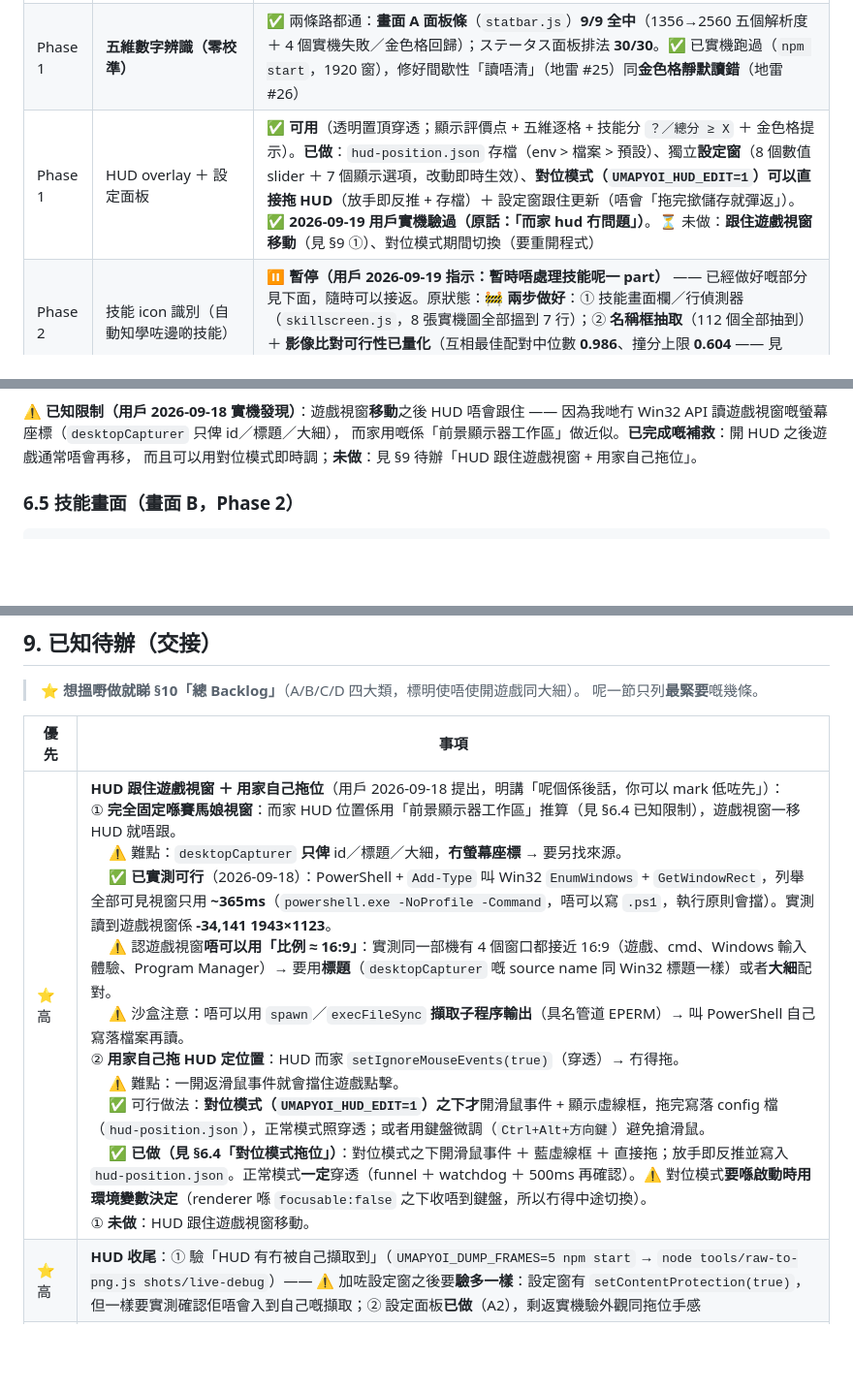
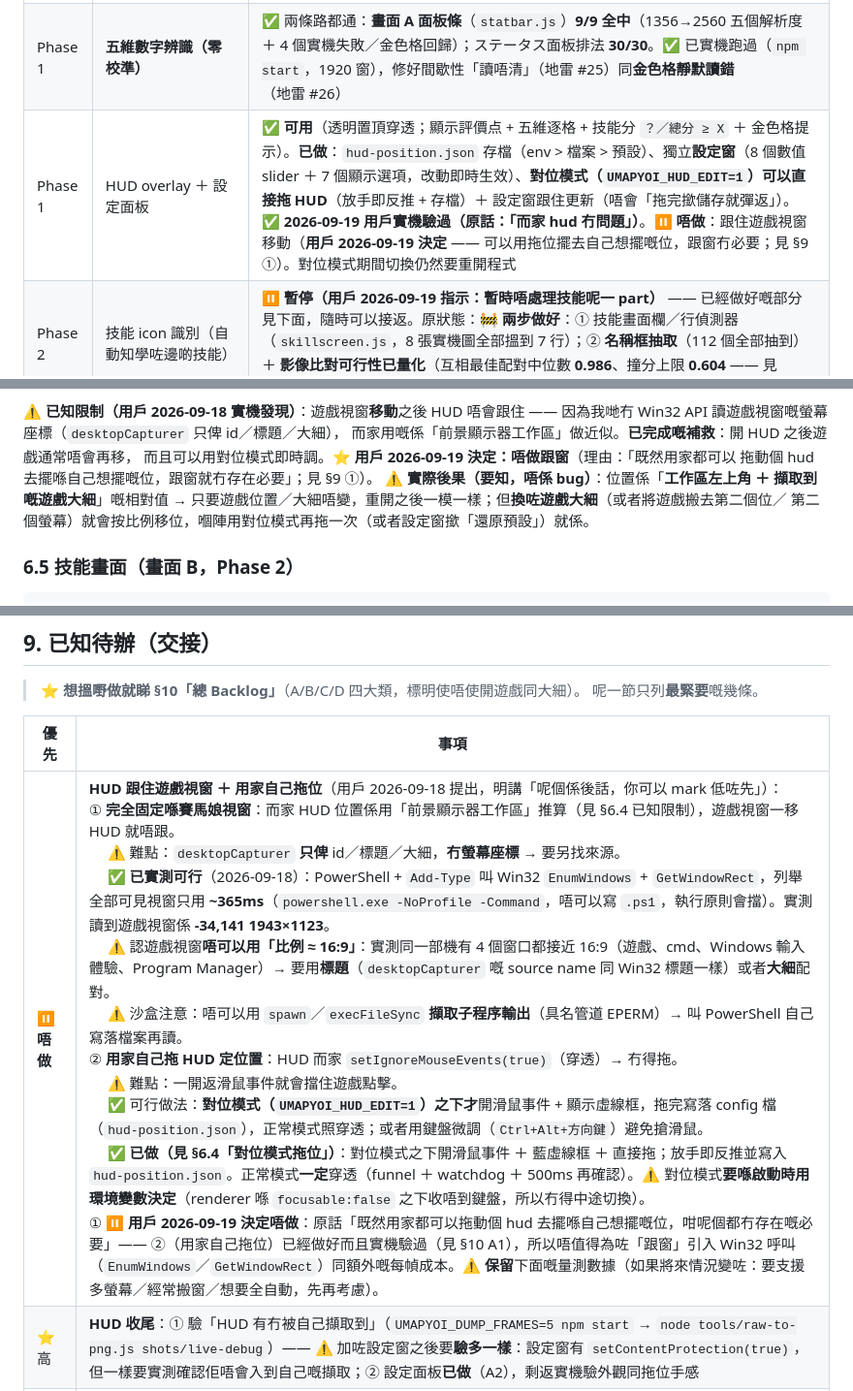
Before and after one commit to DonutCanEat/umapyoi-score-realtime-calculator, a Markdown page: AGENTS.md, 3 parts joined by grey strips. Shown at 97% size. GitHub-like rendering; blank space fills up the shorter version.

Commit message:
﻿docs(hud): 記低「HUD 跟住遊戲視窗移動 = 唔做」（用戶 2026-09-19 決定）
用戶原話：「既然用家都可以拖動個 hud 去擺喺自己想擺嘅位，咁呢個都冇存在嘅必要」。
⚠️ 一定要 mark 低 —— 佢原本喺 §9 係「⭐ 高」優先，唔改嘅話下一個 agent（或者我自己）
會再提案做，白白引入 Win32 呼叫（`EnumWindows`／`GetWindowRect`）同每幀成本。

改動（5 處，全部係狀態／優先度，冇動程式碼）：
- §1 現況：HUD 一行由「⏳ 未做」改成「⏸️ **唔做**（用戶 2026-09-19 決定）」。
- §6.4「已知限制」：改成「已決定唔做」，並如實寫清**實際後果**（位置係「工作區左上角
  ＋ 擷取到嘅遊戲大細」嘅相對值 → 遊戲大細／位置唔變就重開一樣；換大細或者搬窗就會
  按比例移位，用對位模式再拖一次即可）。⚠️ 明講「呢個唔係 bug」。
- §9 待辦：優先欄 `⭐ 高` → `⏸️ **唔做**`；① 寫明決定、理由同保留嘅量測數據。
- §10 B1：刪除線 ＋ ⏸️ 唔做（量測數據保留，將來要返先睇）。

（未動任何程式碼；`npm.cmd test` 198/198 維持。）

```diff
--- a/AGENTS.md
+++ b/AGENTS.md
@@ -63,7 +63,7 @@ scope 用：`vision`（影像）／`score`（計分核心）／`skills`／`elect
 | Phase 0 | 技能資料庫（1323 招）＋ 進化技能 override | ✅ |
 | Phase 1 | 畫面擷取（`npm start` 跑得通）| ✅ |
 | Phase 1 | **五維數字辨識（零校準）** | ✅ 兩條路都通：**畫面 A 面板條**（`statbar.js`）**9/9 全中**（1356→2560 五個解析度 ＋ 4 個實機失敗／金色格回歸）；ステータス面板排法 **30/30**。✅ 已實機跑過（`npm start`，1920 窗），修好間歇性「讀唔清」（地雷 #25）同**金色格靜默讀錯**（地雷 #26）|
-| Phase 1 | HUD overlay ＋ 設定面板 | ✅ **可用**（透明置頂穿透；顯示評價点 + 五維逐格 + 技能分 `？／總分 ≥ X` ＋ 金色格提示）。**已做**：`hud-position.json` 存檔（env > 檔案 > 預設）、獨立**設定窗**（8 個數值 slider ＋ 7 個顯示選項，改動即時生效）、**對位模式（`UMAPYOI_HUD_EDIT=1`）可以直接拖 HUD**（放手即反推 + 存檔）＋ 設定窗跟住更新（唔會「拖完撳儲存就彈返」）。✅ **2026-09-19 用戶實機驗過（原話：「而家 hud 冇問題」）**。⏳ 未做：**跟住遊戲視窗移動**（見 §9 ①）、對位模式期間切換（要重開程式）|
+| Phase 1 | HUD overlay ＋ 設定面板 | ✅ **可用**（透明置頂穿透；顯示評價点 + 五維逐格 + 技能分 `？／總分 ≥ X` ＋ 金色格提示）。**已做**：`hud-position.json` 存檔（env > 檔案 > 預設）、獨立**設定窗**（8 個數值 slider ＋ 7 個顯示選項，改動即時生效）、**對位模式（`UMAPYOI_HUD_EDIT=1`）可以直接拖 HUD**（放手即反推 + 存檔）＋ 設定窗跟住更新（唔會「拖完撳儲存就彈返」）。✅ **2026-09-19 用戶實機驗過（原話：「而家 hud 冇問題」）**。⏸️ **唔做**：跟住遊戲視窗移動（**用戶 2026-09-19 決定** —— 可以用拖位擺去自己想擺嘅位，跟窗冇必要；見 §9 ①）。對位模式期間切換仍然要重開程式 |
 | Phase 2 | 技能 icon 識別（自動知學咗邊啲技能）| ⏸️ **暫停（用戶 2026-09-19 指示：暫時唔處理技能呢一 part）** —— 已經做好嘅部分見下面，隨時可以接返。原狀態：🚧 **兩步做好**：① 技能畫面欄／行偵測器（`skillscreen.js`，8 張實機圖全部搵到 7 行）；② **名稱框抽取**（112 個全部抽到）＋ **影像比對可行性已量化**（互相最佳配對中位數 **0.986**、撞分上限 **0.604** —— 見 `docs/skill-screen.md` §5）。⏳ 未做：接上**候選名單**（見 §9）|
 | Phase 3 | what-if 模擬（加一招加幾多分／Pt）、成長曲線 | 未開始 |
 | Phase 4 | 事件選項助手（已 mark，見 `docs/vision-design.md` §5.5）| 暫緩 |
@@ -766,7 +766,11 @@ focus，**Ctrl+R 就踩得到**）就唔會再收到 view → 只要狀態唔變
 ⚠️ **已知限制（用戶 2026-09-18 實機發現）**：遊戲視窗**移動**之後 HUD 唔會跟住 ——
 因為我哋冇 Win32 API 讀遊戲視窗嘅螢幕座標（`desktopCapturer` 只俾 id／標題／大細），
 而家用嘅係「前景顯示器工作區」做近似。**已完成嘅補救**：開 HUD 之後遊戲通常唔會再移，
-而且可以用對位模式即時調；**未做**：見 §9 待辦「HUD 跟住遊戲視窗 + 用家自己拖位」。
+而且可以用對位模式即時調。⭐ **用戶 2026-09-19 決定：唔做跟窗**（理由：「既然用家都可以
+拖動個 hud 去擺喺自己想擺嘅位，跟窗就冇存在必要」；見 §9 ①）。
+⚠️ **實際後果（要知，唔係 bug）**：位置係「**工作區左上角 ＋ 擷取到嘅遊戲大細**」嘅相對值
+→ 只要遊戲位置／大細唔變，重開之後一模一樣；但**換咗遊戲大細**（或者將遊戲搬去第二個位／
+第二個螢幕）就會按比例移位，嗰陣用對位模式再拖一次（或者設定窗撳「還原預設」）就係。
 
 ### 6.5 技能畫面（畫面 B，Phase 2）
 
@@ -874,7 +878,7 @@ uma1-p1 → uma1-p2 啱啱好併 **2** 行（＝兩頁重疊 2 行）、uma3 併
 
 | 優先 | 事項 |
 |---|---|
-| ⭐ 高 | **HUD 跟住遊戲視窗 ＋ 用家自己拖位**（用戶 2026-09-18 提出，明講「呢個係後話，你可以 mark 低咗先」）：<br>① **完全固定喺賽馬娘視窗**：而家 HUD 位置係用「前景顯示器工作區」推算（見 §6.4 已知限制），遊戲視窗一移 HUD 就唔跟。<br>　 ⚠️ 難點：`desktopCapturer` **只俾** id／標題／大細，**冇螢幕座標** → 要另找來源。<br>　 ✅ **已實測可行**（2026-09-18）：PowerShell + `Add-Type` 叫 Win32 `EnumWindows` + `GetWindowRect`，列舉全部可見視窗只用 **~365ms**（`powershell.exe -NoProfile -Command`，唔可以寫 `.ps1`，執行原則會擋）。實測讀到遊戲視窗係 **-34,141 1943×1123**。<br>　 ⚠️ 認遊戲視窗**唔可以用「比例 ≈ 16:9」**：實測同一部機有 4 個窗口都接近 16:9（遊戲、cmd、Windows 輸入體驗、Program Manager）→ 要用**標題**（`desktopCapturer` 嘅 source name 同 Win32 標題一樣）或者**大細**配對。<br>　 ⚠️ 沙盒注意：唔可以用 `spawn`／`execFileSync` **擷取子程序輸出**（具名管道 EPERM）→ 叫 PowerShell 自己寫落檔案再讀。<br>② **用家自己拖 HUD 定位置**：HUD 而家 `setIgnoreMouseEvents(true)`（穿透）→ 冇得拖。<br>　 ⚠️ 難點：一開返滑鼠事件就會擋住遊戲點擊。<br>　 ✅ 可行做法：**對位模式（`UMAPYOI_HUD_EDIT=1`）之下才**開滑鼠事件 + 顯示虛線框，拖完寫落 config 檔（`hud-position.json`），正常模式照穿透；或者用鍵盤微調（`Ctrl+Alt+方向鍵`）避免搶滑鼠。<br>　 ✅ **已做（見 §6.4「對位模式拖位」）**：對位模式之下開滑鼠事件 ＋ 藍虛線框 ＋ 直接拖；放手即反推並寫入 `hud-position.json`。正常模式**一定**穿透（funnel ＋ watchdog ＋ 500ms 再確認）。⚠️ 對位模式**要喺啟動時用環境變數決定**（renderer 喺 `focusable:false` 之下收唔到鍵盤，所以冇得中途切換）。<br>① **未做**：HUD 跟住遊戲視窗移動。|
+| ⏸️ **唔做** | **HUD 跟住遊戲視窗 ＋ 用家自己拖位**（用戶 2026-09-18 提出，明講「呢個係後話，你可以 mark 低咗先」）：<br>① **完全固定喺賽馬娘視窗**：而家 HUD 位置係用「前景顯示器工作區」推算（見 §6.4 已知限制），遊戲視窗一移 HUD 就唔跟。<br>　 ⚠️ 難點：`desktopCapturer` **只俾** id／標題／大細，**冇螢幕座標** → 要另找來源。<br>　 ✅ **已實測可行**（2026-09-18）：PowerShell + `Add-Type` 叫 Win32 `EnumWindows` + `GetWindowRect`，列舉全部可見視窗只用 **~365ms**（`powershell.exe -NoProfile -Command`，唔可以寫 `.ps1`，執行原則會擋）。實測讀到遊戲視窗係 **-34,141 1943×1123**。<br>　 ⚠️ 認遊戲視窗**唔可以用「比例 ≈ 16:9」**：實測同一部機有 4 個窗口都接近 16:9（遊戲、cmd、Windows 輸入體驗、Program Manager）→ 要用**標題**（`desktopCapturer` 嘅 source name 同 Win32 標題一樣）或者**大細**配對。<br>　 ⚠️ 沙盒注意：唔可以用 `spawn`／`execFileSync` **擷取子程序輸出**（具名管道 EPERM）→ 叫 PowerShell 自己寫落檔案再讀。<br>② **用家自己拖 HUD 定位置**：HUD 而家 `setIgnoreMouseEvents(true)`（穿透）→ 冇得拖。<br>　 ⚠️ 難點：一開返滑鼠事件就會擋住遊戲點擊。<br>　 ✅ 可行做法：**對位模式（`UMAPYOI_HUD_EDIT=1`）之下才**開滑鼠事件 + 顯示虛線框，拖完寫落 config 檔（`hud-position.json`），正常模式照穿透；或者用鍵盤微調（`Ctrl+Alt+方向鍵`）避免搶滑鼠。<br>　 ✅ **已做（見 §6.4「對位模式拖位」）**：對位模式之下開滑鼠事件 ＋ 藍虛線框 ＋ 直接拖；放手即反推並寫入 `hud-position.json`。正常模式**一定**穿透（funnel ＋ watchdog ＋ 500ms 再確認）。⚠️ 對位模式**要喺啟動時用環境變數決定**（renderer 喺 `focusable:false` 之下收唔到鍵盤，所以冇得中途切換）。<br>① ⏸️ **用戶 2026-09-19 決定唔做**：原話「既然用家都可以拖動個 hud 去擺喺自己想擺嘅位，咁呢個都冇存在嘅必要」—— ②（用家自己拖位）已經做好而且實機驗過（見 §10 A1），所以唔值得為咗「跟窗」引入 Win32 呼叫（`EnumWindows`／`GetWindowRect`）同額外嘅每幀成本。⚠️ **保留**下面嘅量測數據（如果將來情況變咗：要支援多螢幕／經常搬窗／想要全自動，先再考慮）。|
 | ⭐ 高 | **HUD 收尾**：① 驗「HUD 有冇被自己擷取到」（`UMAPYOI_DUMP_FRAMES=5 npm start` → `node tools/raw-to-png.js shots/live-debug`）—— ⚠️ 加咗設定窗之後要**驗多一樣**：設定窗有 `setContentProtection(true)`，但一樣要實測確認佢唔會入到自己嘅擷取；② 設定面板**已做**（A2），剩返實機驗外觀同拖位手感 |
 | ⭐ 高 | **確認 uma2 截圖同 JSON 邊個啱**（地雷 #19）：要麼補返對應 1937/993/1077/848/1198 嘅截圖，要麼確認 JSON 值然後重拍截圖 |
 | 中 | **模板覆蓋**：實機樣本仍然偏少（每個數字十幾個）。再收幾張實機圖（唔同培育進度／唔同馬／唔同主題色）可以令相似度同信心再升 |
```
Also changed, not shown: other parts of AGENTS.md (+1 -1 lines).
